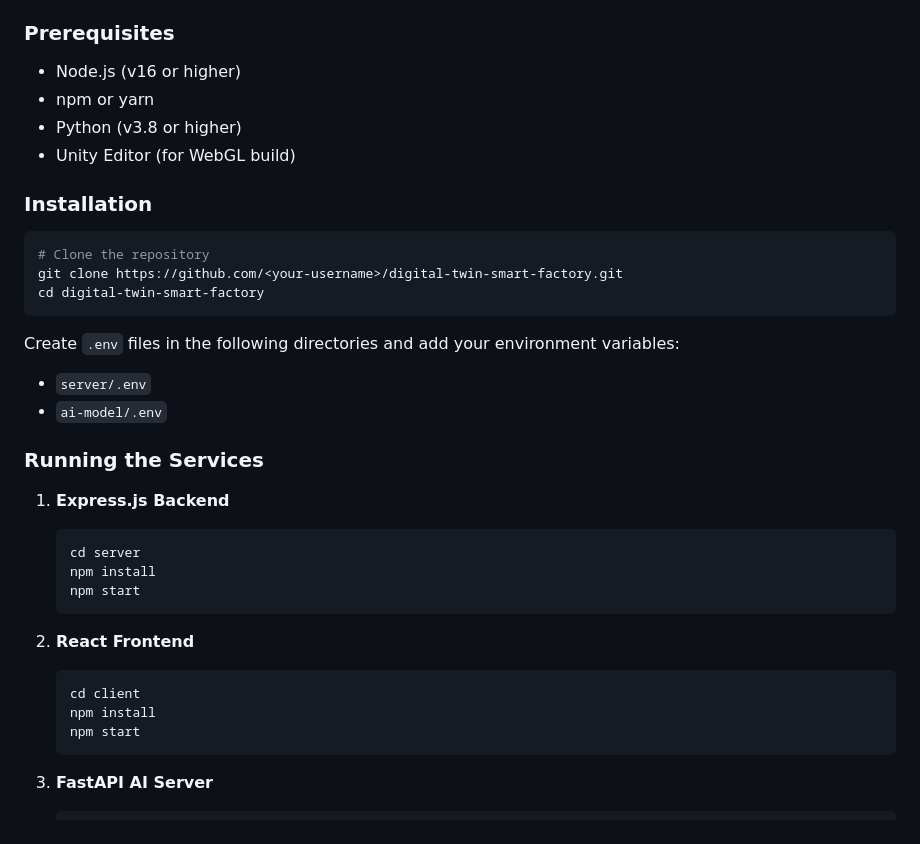
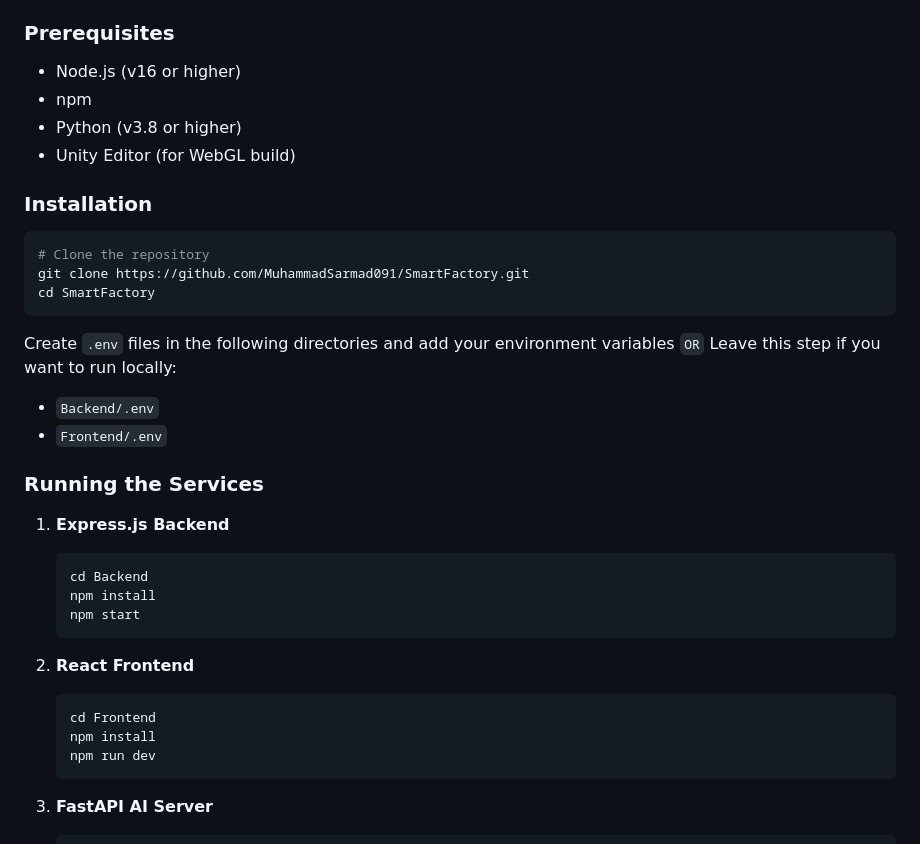
Before and after one commit to MuhammadSarmad091/SmartFactory, a Markdown page: README.md, the part around the change. GitHub-like rendering.

````diff
--- a/README.md
+++ b/README.md
@@ -64,7 +64,7 @@ This project builds a **Digital Twin** of a smart factory, featuring:
 ### Prerequisites
 
 * Node.js (v16 or higher)
-* npm or yarn
+* npm
 * Python (v3.8 or higher)
 * Unity Editor (for WebGL build)
 
@@ -72,30 +72,30 @@ This project builds a **Digital Twin** of a smart factory, featuring:
 
 ```bash
 # Clone the repository
-git clone https://github.com/<your-username>/digital-twin-smart-factory.git
-cd digital-twin-smart-factory
+git clone https://github.com/MuhammadSarmad091/SmartFactory.git
+cd SmartFactory
 ```
 
-Create `.env` files in the following directories and add your environment variables:
+Create `.env` files in the following directories and add your environment variables `OR` Leave this step if you want to run locally:
 
-* `server/.env`
-* `ai-model/.env`
+* `Backend/.env`
+* `Frontend/.env`
 
 ### Running the Services
 
 1. **Express.js Backend**
 
    ```bash
-   cd server
+   cd Backend
    npm install
    npm start
    ```
 2. **React Frontend**
 
    ```bash
-   cd client
+   cd Frontend
    npm install
-   npm start
+   npm run dev
    ```
 3. **FastAPI AI Server**
 
````
